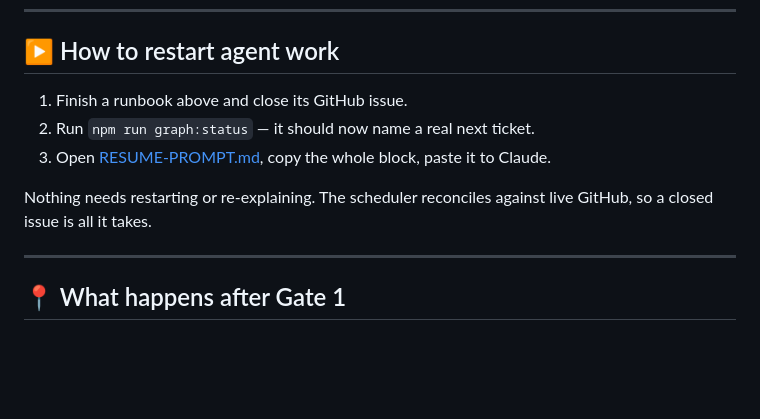
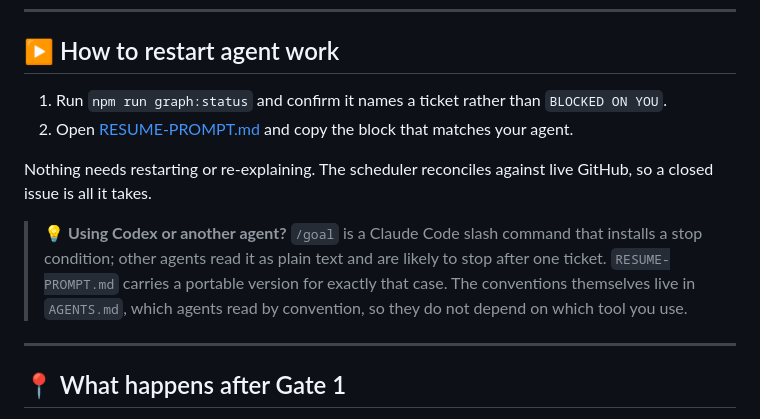
Before and after one commit to pmgwee/real-ming, a Markdown page: CEO-Office/README.md, the part around the change. Rendered like a GitHub page; blank space fills up the shorter version.

Commit message:
docs: point the restart step at the portable prompt
The restart step still said to paste the block to Claude, and named a
runbook step that no longer applies now both gates are closed.

Co-Authored-By: Claude Opus 5 <noreply@anthropic.com>

```diff
--- a/CEO-Office/README.md
+++ b/CEO-Office/README.md
@@ -50,11 +50,12 @@ The runbooks stay as the record of what was done: [Gate 1](GATE-1-provisioning-r
 
 ## ▶️ How to restart agent work
 
-1. Finish a runbook above and close its GitHub issue.
-2. Run `npm run graph:status` — it should now name a real next ticket.
-3. Open [RESUME-PROMPT.md](RESUME-PROMPT.md), copy the whole block, paste it to Claude.
+1. Run `npm run graph:status` and confirm it names a ticket rather than `BLOCKED ON YOU`.
+2. Open [RESUME-PROMPT.md](RESUME-PROMPT.md) and copy the block that matches your agent.
 
 Nothing needs restarting or re-explaining. The scheduler reconciles against live GitHub, so a closed issue is all it takes.
+
+> 💡 **Using Codex or another agent?** `/goal` is a Claude Code slash command that installs a stop condition; other agents read it as plain text and are likely to stop after one ticket. `RESUME-PROMPT.md` carries a portable version for exactly that case. The conventions themselves live in `AGENTS.md`, which agents read by convention, so they do not depend on which tool you use.
 
 ---
 
```
